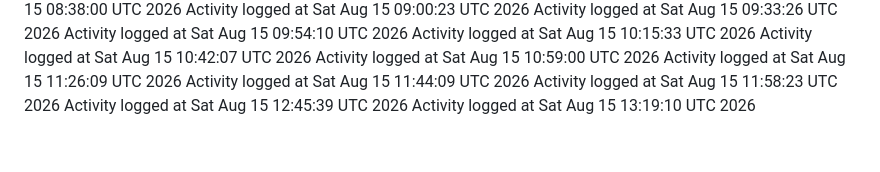
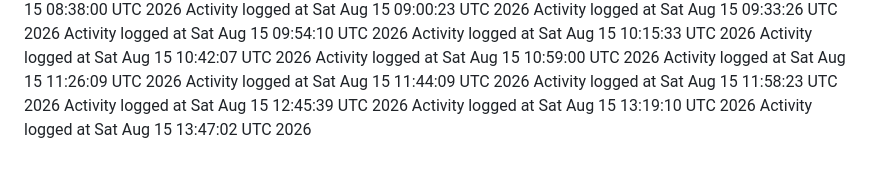
Before and after one commit to kavangcb29/Flap, a Markdown page: ACTIVITY.md, the part around the change. GitHub-like rendering.

Commit message:
Auto-generate GitHub activity [skip ci]

```diff
--- a/ACTIVITY.md
+++ b/ACTIVITY.md
@@ -138,3 +138,4 @@ Activity logged at Sat Aug 15 11:44:09 UTC 2026
 Activity logged at Sat Aug 15 11:58:23 UTC 2026
 Activity logged at Sat Aug 15 12:45:39 UTC 2026
 Activity logged at Sat Aug 15 13:19:10 UTC 2026
+Activity logged at Sat Aug 15 13:47:02 UTC 2026
```
